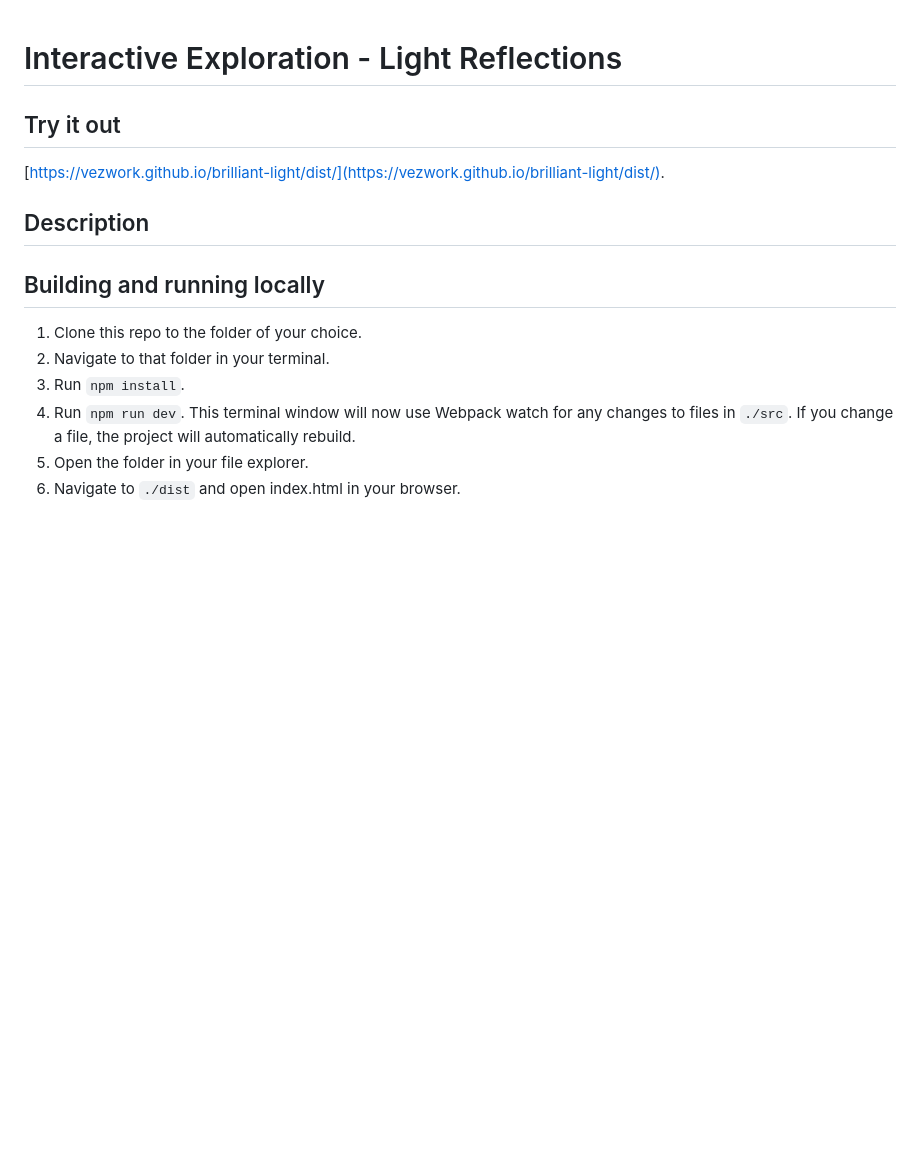
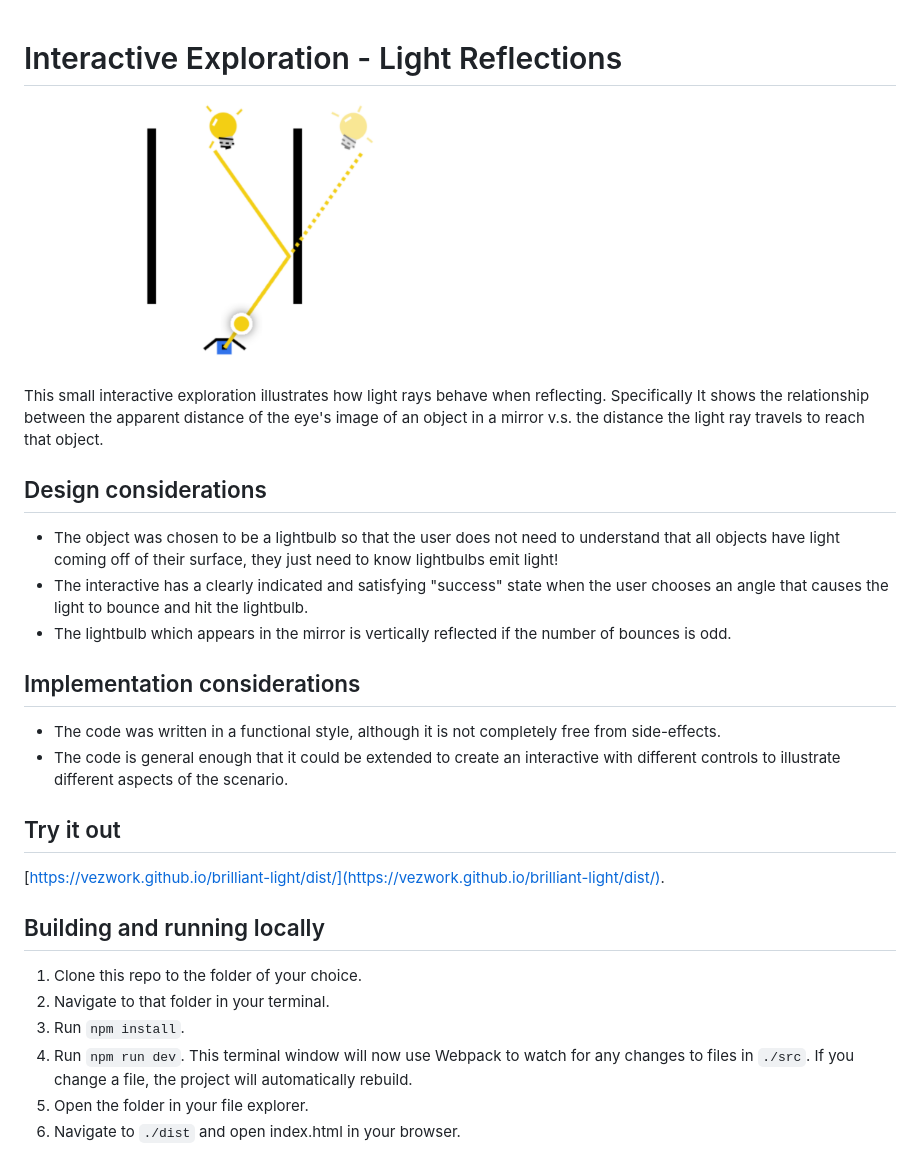
Before and after one commit to vezwork/brilliant-light, a Markdown page: README.md, the part around the change. Drawn GitHub-style; pictures changed too: demo.png (added); blank space fills up the shorter version.

```diff
--- a/README.md
+++ b/README.md
@@ -1,17 +1,36 @@
 # Interactive Exploration - Light Reflections
+
+<img src="demo.png" width="400">
+
+This small interactive exploration illustrates how light rays behave when reflecting. Specifically
+It shows the relationship between the apparent distance of the eye's image of an object in a mirror
+v.s. the distance the light ray travels to reach that object.
+
+## Design considerations
+
+- The object was chosen to be a lightbulb so that the user does not need to understand that all
+  objects have light coming off of their surface, they just need to know lightbulbs emit light!
+- The interactive has a clearly indicated and satisfying "success" state when the user
+  chooses an angle that causes the light to bounce and hit the lightbulb.
+- The lightbulb which appears in the mirror is vertically reflected if the number of bounces
+  is odd.
+
+## Implementation considerations
+
+- The code was written in a functional style, although it is not completely free from side-effects.
+- The code is general enough that it could be extended to create an interactive with
+  different controls to illustrate different aspects of the scenario.
 
 ## Try it out
 
 [https://vezwork.github.io/brilliant-light/dist/](https://vezwork.github.io/brilliant-light/dist/).
-
-## Description
 
 ## Building and running locally
 
 1. Clone this repo to the folder of your choice.
 2. Navigate to that folder in your terminal.
 3. Run `npm install`.
-4. Run `npm run dev`. This terminal window will now use Webpack watch for any changes to files in
+4. Run `npm run dev`. This terminal window will now use Webpack to watch for any changes to files in
 `./src`. If you change a file, the project will automatically rebuild.
 5. Open the folder in your file explorer.
 6. Navigate to `./dist` and open index.html in your browser.
```
Also changed, not shown: 10 other files.
